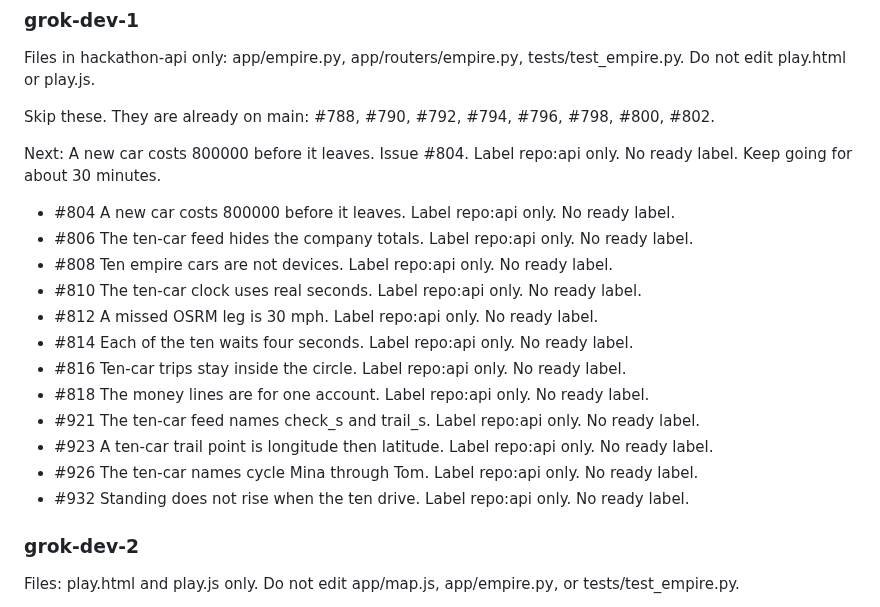
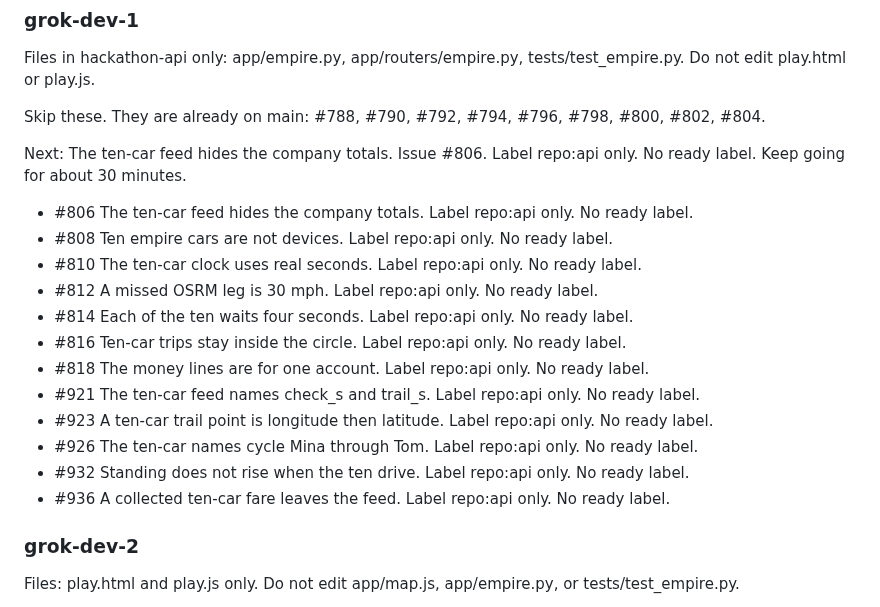
Before and after one commit to Tyneside-Software/hackathon-site, a Markdown page: docs/radio/po.md, the part around the change. GitHub-like rendering.

Commit message:
Record issue 936 on the radio. (#938)
Co-authored-by: Michael Thomson <michael.thomson@cloudconnectsoftware.com>

```diff
--- a/docs/radio/po.md
+++ b/docs/radio/po.md
@@ -6,11 +6,10 @@ The old app/ queue is paused. Do not build issues #699 through #786. Do not edit
 
 Files in hackathon-api only: app/empire.py, app/routers/empire.py, tests/test_empire.py. Do not edit play.html or play.js.
 
-Skip these. They are already on main: #788, #790, #792, #794, #796, #798, #800, #802.
+Skip these. They are already on main: #788, #790, #792, #794, #796, #798, #800, #802, #804.
 
-Next: A new car costs 800000 before it leaves. Issue #804. Label repo:api only. No ready label. Keep going for about 30 minutes.
+Next: The ten-car feed hides the company totals. Issue #806. Label repo:api only. No ready label. Keep going for about 30 minutes.
 
-- #804 A new car costs 800000 before it leaves. Label repo:api only. No ready label.
 - #806 The ten-car feed hides the company totals. Label repo:api only. No ready label.
 - #808 Ten empire cars are not devices. Label repo:api only. No ready label.
 - #810 The ten-car clock uses real seconds. Label repo:api only. No ready label.
@@ -22,6 +21,7 @@ Next: A new car costs 800000 before it leaves. Issue #804. Label repo:api only.
 - #923 A ten-car trail point is longitude then latitude. Label repo:api only. No ready label.
 - #926 The ten-car names cycle Mina through Tom. Label repo:api only. No ready label.
 - #932 Standing does not rise when the ten drive. Label repo:api only. No ready label.
+- #936 A collected ten-car fare leaves the feed. Label repo:api only. No ready label.
 
 ### grok-dev-2
 
```
